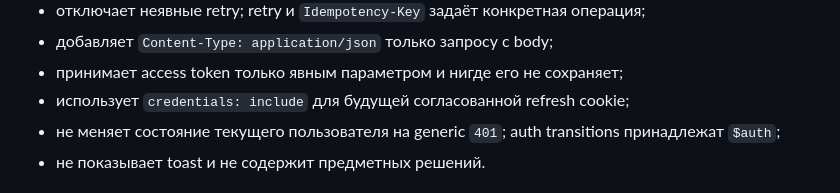
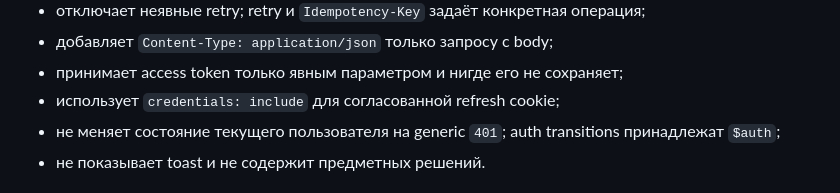
Before and after one commit to r3ct4lan/equo_3, a Markdown page: docs/frontend-foundation.md, the part around the change. GitHub-like rendering.

```diff
--- a/docs/frontend-foundation.md
+++ b/docs/frontend-foundation.md
@@ -121,7 +121,7 @@ component/composable
 - отключает неявные retry; retry и `Idempotency-Key` задаёт конкретная операция;
 - добавляет `Content-Type: application/json` только запросу с body;
 - принимает access token только явным параметром и нигде его не сохраняет;
-- использует `credentials: include` для будущей согласованной refresh cookie;
+- использует `credentials: include` для согласованной refresh cookie;
 - не меняет состояние текущего пользователя на generic `401`; auth transitions
   принадлежат `$auth`;
 - не показывает toast и не содержит предметных решений.
```
Also changed, not shown: docs/features/login-protected-session.md (+2 -2 lines).
